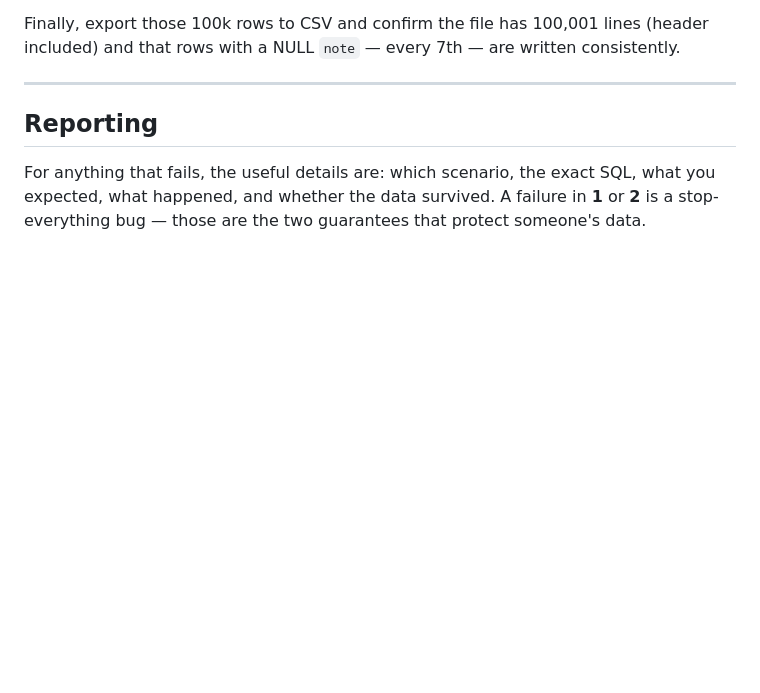
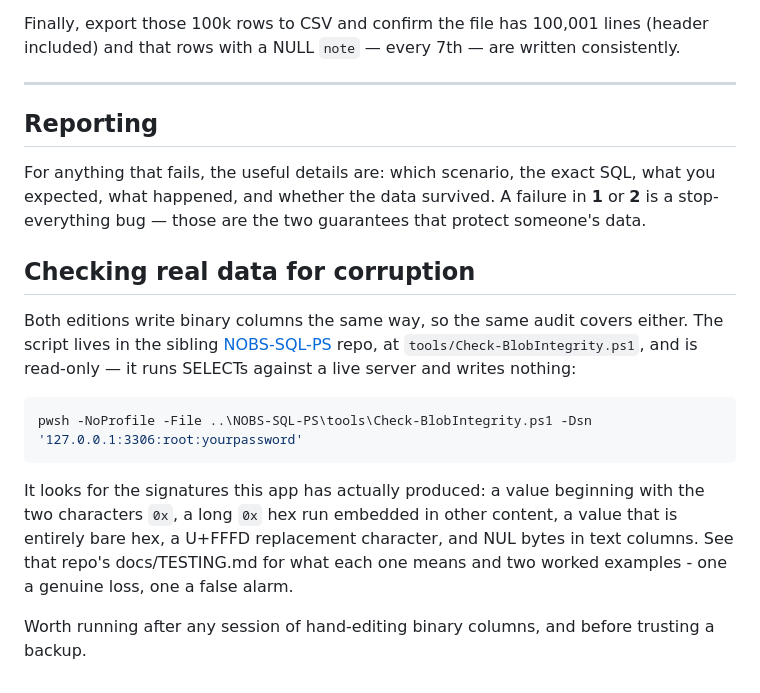
Before and after one commit to monsama/NOBS-SQL-Editor, a Markdown page: docs/TESTING.md, the part around the change. GitHub-like rendering; blank space fills up the shorter version.

Commit message:
Point at the binary integrity audit from the testing docs
Both editions write binary columns through the same shared UI code, so the audit
in the sibling NOBS-SQL-PS repo covers either one. Rather than keep a second copy
of a 130-line script in sync, this records where it is, what each signature means
and when it is worth running - after hand-editing binary columns, and before
trusting a backup.

Co-Authored-By: Claude Opus 5 (1M context) <noreply@anthropic.com>

````diff
--- a/docs/TESTING.md
+++ b/docs/TESTING.md
@@ -294,3 +294,21 @@ For anything that fails, the useful details are: which scenario, the exact SQL,
 what you expected, what happened, and whether the data survived. A failure in
 **1** or **2** is a stop-everything bug — those are the two guarantees that
 protect someone's data.
+
+## Checking real data for corruption
+
+Both editions write binary columns the same way, so the same audit covers either. The script lives
+in the sibling [NOBS-SQL-PS](https://github.com/monsama/NOBS-SQL-PS) repo, at
+`tools/Check-BlobIntegrity.ps1`, and is read-only — it runs SELECTs against a live server and
+writes nothing:
+
+```powershell
+pwsh -NoProfile -File ..\NOBS-SQL-PS\tools\Check-BlobIntegrity.ps1 -Dsn '127.0.0.1:3306:root:yourpassword'
+```
+
+It looks for the signatures this app has actually produced: a value beginning with the two
+characters `0x`, a long `0x` hex run embedded in other content, a value that is entirely bare hex,
+a U+FFFD replacement character, and NUL bytes in text columns. See that repo's docs/TESTING.md for
+what each one means and two worked examples - one a genuine loss, one a false alarm.
+
+Worth running after any session of hand-editing binary columns, and before trusting a backup.
````
